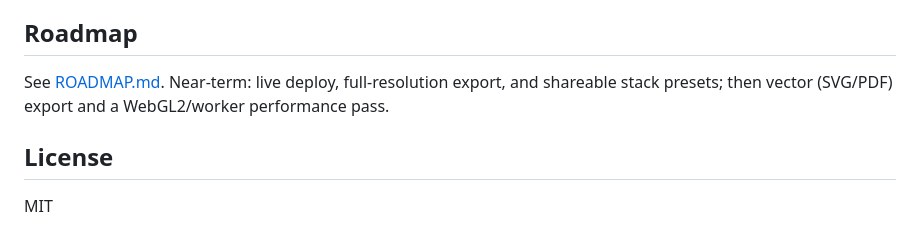
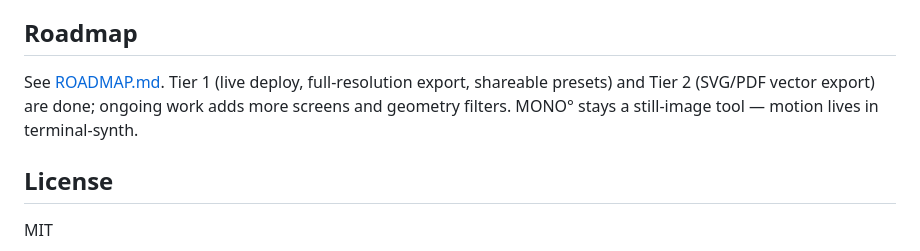
Before and after one commit to obareau/mono, a Markdown page: README.md, the part around the change. Rendered like a GitHub page.

Commit message:
docs: refresh README roadmap summary (Tier 1+2 done, no WebGL2)
Co-Authored-By: Claude Opus 4.8 <noreply@anthropic.com>

```diff
--- a/README.md
+++ b/README.md
@@ -77,8 +77,9 @@ error-diffusion is intentionally CPU/sequential, screens are per-pixel and GPU-r
 
 ## Roadmap
 
-See [ROADMAP.md](./ROADMAP.md). Near-term: live deploy, full-resolution export, and
-shareable stack presets; then vector (SVG/PDF) export and a WebGL2/worker performance pass.
+See [ROADMAP.md](./ROADMAP.md). Tier 1 (live deploy, full-resolution export, shareable
+presets) and Tier 2 (SVG/PDF vector export) are done; ongoing work adds more screens and
+geometry filters. MONO° stays a still-image tool — motion lives in terminal-synth.
 
 ## License
 
```
